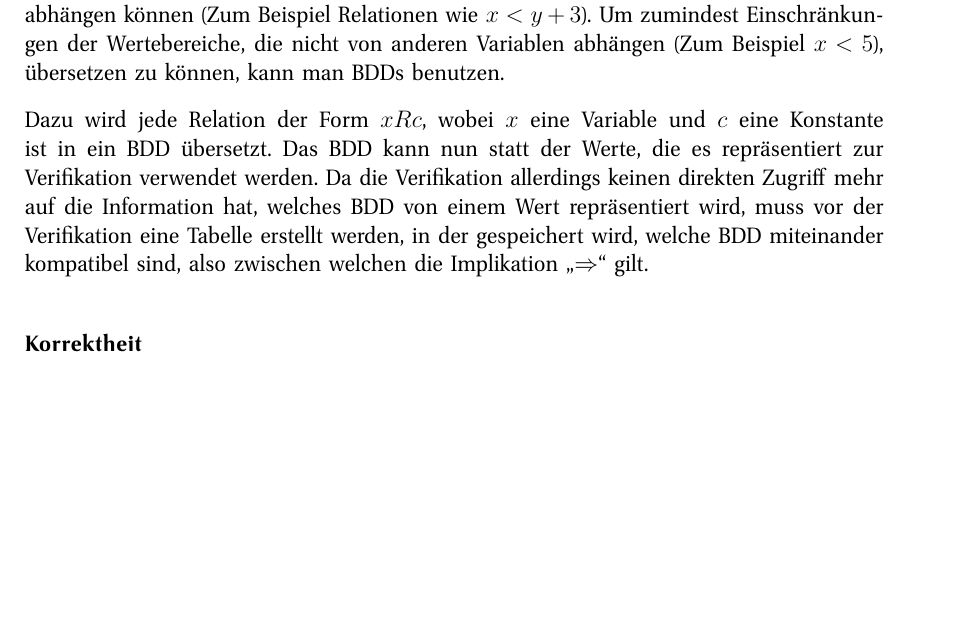
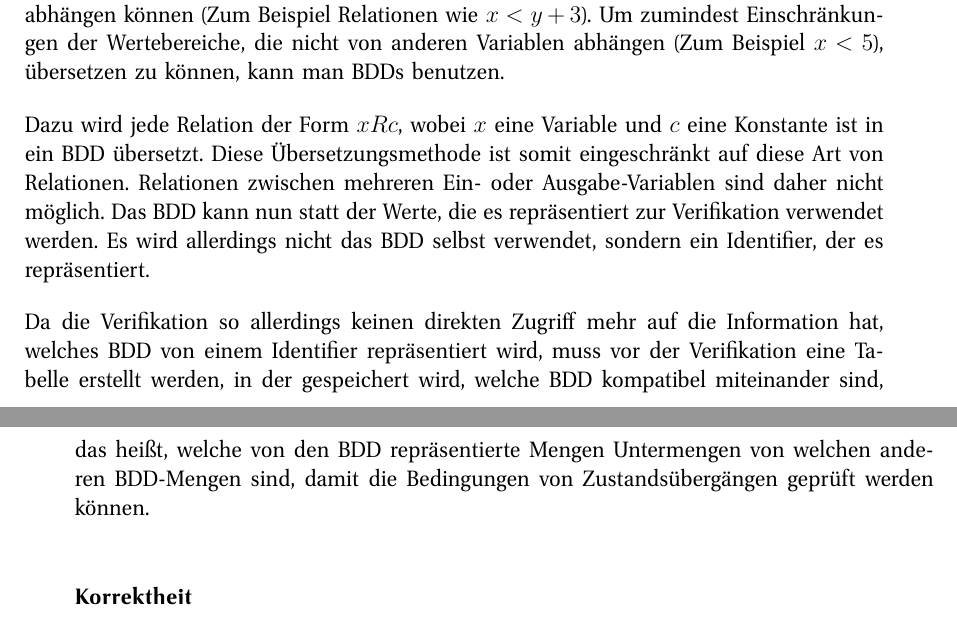
Before and after one commit to hgoes/master-thesis, a LaTeX thesis (thesis.tex, which reads translation-static-bdd.tex): part of page 75 of 126 before the commit and two parts of pages 75 and 76 of 126 after it, the two joined at a grey line, cut so that both start at the same text, the shorter picture padded with empty space. Compiled offline with pdfLaTeX.

Commit message:
Made shortcomings of static bdd translation clearer

```diff
--- a/translation-static-bdd.tex
+++ b/translation-static-bdd.tex
@@ -5,8 +5,12 @@ Die Zustände der Automaten enthalten aber nicht nur konkrete Wertzuweisungen f
 Um zumindest Einschränkungen der Wertebereiche, die nicht von anderen Variablen abhängen (Zum Beispiel $x < 5$), übersetzen zu können, kann man BDDs benutzen.
 
 Dazu wird jede Relation der Form $x R c$, wobei $x$ eine Variable und $c$ eine Konstante ist in ein BDD übersetzt.
+Diese Übersetzungsmethode ist somit eingeschränkt auf diese Art von Relationen.
+Relationen zwischen mehreren Ein- oder Ausgabe-Variablen sind daher nicht möglich.
 Das BDD kann nun statt der Werte, die es repräsentiert zur Verifikation verwendet werden.
-Da die Verifikation allerdings keinen direkten Zugriff mehr auf die Information hat, welches BDD von einem Wert repräsentiert wird, muss vor der Verifikation eine Tabelle erstellt werden, in der gespeichert wird, welche BDD miteinander kompatibel sind, also zwischen welchen die Implikation "`$\Rightarrow$"' gilt.
+Es wird allerdings nicht das BDD selbst verwendet, sondern ein Identifier, der es repräsentiert.
+
+Da die Verifikation so allerdings keinen direkten Zugriff mehr auf die Information hat, welches BDD von einem Identifier repräsentiert wird, muss vor der Verifikation eine Tabelle erstellt werden, in der gespeichert wird, welche BDD kompatibel miteinander sind, das heißt, welche von den BDD repräsentierte Mengen Untermengen von welchen anderen BDD-Mengen sind, damit die Bedingungen von Zustandsübergängen geprüft werden können.
 \subsubsection{Korrektheit}
 Um die formale Korrektheit der Übersetzung durch statische BDDs zu beweisen, müssen zunächst die Symbole $\Sigma$, $\llbracket\rrbracket_C$, $\llbracket\rrbracket_A$ sowie $\llbracket\rrbracket_D$ definiert werden.
 Die Semantiksymbole $\Sigma$ sind hierbei eine Menge von Relationen, die höchstens eine Variable enthalten können, also z.B. "`$\{x<5,y=4\}$"'.
```
